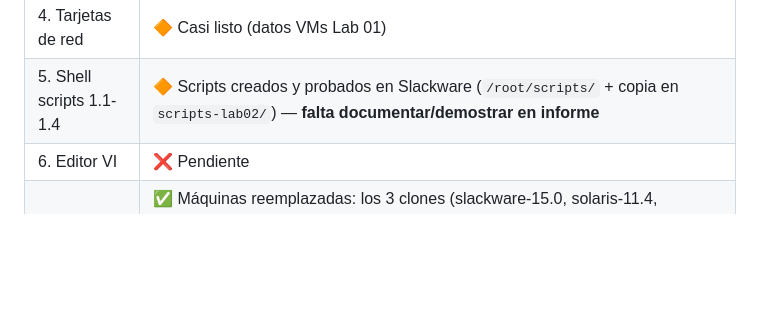
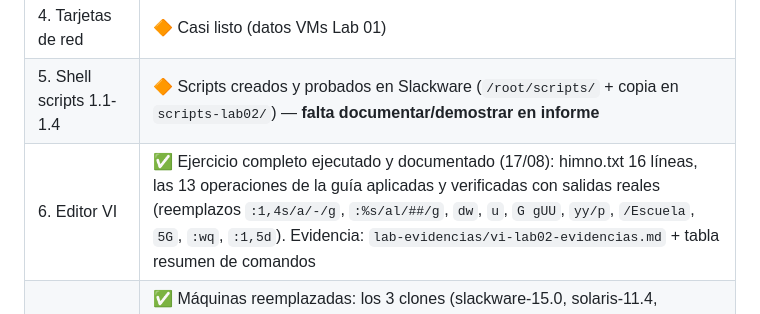
Before and after one commit to juanbueno5555-rgb/AYSR-MATERIA, a Markdown page: maquinas/NOTAS-LAB02.md, the part around the change. Rendered like a GitHub page; blank space fills up the shorter version.

```diff
--- a/maquinas/NOTAS-LAB02.md
+++ b/maquinas/NOTAS-LAB02.md
@@ -56,7 +56,7 @@
 | 3. Wireshark | 🔶 Captura real hecha (1691 paq, 4 GETs a scielo.org.co, paquete #211 analizado capa por capa) + análisis en `WIRESHARK-LAB02.md` + pcapng en lab-evidencias — **faltan los 2 videos (5 y 7 min)** |
 | 4. Tarjetas de red | 🔶 Casi listo (datos VMs Lab 01) |
 | 5. Shell scripts 1.1-1.4 | 🔶 Scripts creados y probados en Slackware (`/root/scripts/` + copia en `scripts-lab02/`) — **falta documentar/demostrar en informe** |
-| 6. Editor VI | ❌ Pendiente |
+| 6. Editor VI | ✅ Ejercicio completo ejecutado y documentado (17/08): himno.txt 16 líneas, las 13 operaciones de la guía aplicadas y verificadas con salidas reales (reemplazos `:1,4s/a/-/g`, `:%s/al/##/g`, `dw`, `u`, `G gUU`, `yy/p`, `/Escuela`, `5G`, `:wq`, `:1,5d`). Evidencia: `lab-evidencias/vi-lab02-evidencias.md` + tabla resumen de comandos |
 | 7. Clonar VMs (2 por SO) | ✅ Máquinas reemplazadas: los 3 clones (slackware-15.0, solaris-11.4, windows-server-gui) pasaron a ser las VMs principales el 17/8 (originales desregistradas, archivos en `__originales-backup/`). IPs uni .74/.75/.76 con **auto-detección de red al boot** (sin scripts a mano). Internet OK en las 3. Snapshot de respaldo `estado-final-2026-08-17` en cada una. **Falta verificar pings entre VMs en la uni** |
 | 8. SAMBA en Solaris | ✅ Funcionando (17/08): servidor Samba clásico en Solaris 10.2.78.75 compartiendo `compartido` (puerto 445). Probado desde Slackware (put/get con smbclient) y Windows GUI (net use + crear archivo), con interoperabilidad cruzada verificada. Usuarios SMB: claudia/admin. Evidencia en `lab-evidencias/red/samba-lab02-evidencias.txt` + captures. |
 
```
Also changed, not shown: maquinas/lab-evidencias/vi-lab02-evidencias.md (added, +97 -0 lines).
